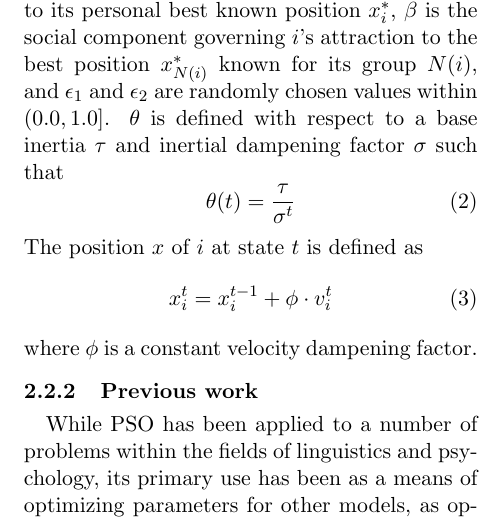
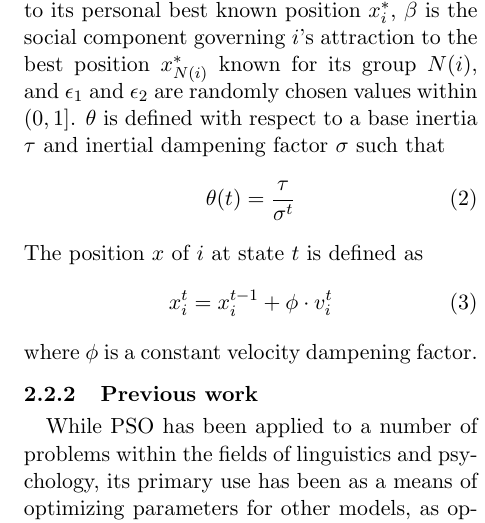
Before and after one commit to hchasestevens/undergraduate-dissertation, a LaTeX paper (conference/conference.tex): part of one column of page 4 of 9, cut so that both start at the same text. Compiled offline with pdfLaTeX.

Commit message:
Remove unnecessary decimal points

```diff
--- a/conference/conference.tex
+++ b/conference/conference.tex
@@ -76,7 +76,7 @@ v_i^t = \theta(t) \cdot v_i^{t-1} & + \alpha \cdot \epsilon_1 \cdot (x_i^* - x_i
                                   & + \beta \cdot \epsilon_2 \cdot (x_{N(i)}^* - x_i^{t-1})
 \end{split}
 \end{multline}
-where $\theta$ is the inertial scheduling function, $\alpha$ is the cognitive component governing $i$'s attraction to its personal best known position $x_i^*$, $\beta$ is the social component governing $i$'s attraction to the best position $x_{N(i)}^*$ known for its group $N(i)$, and $\epsilon_1$ and $\epsilon_2$ are randomly chosen values within $\left(0.0, 1.0\right]$. $\theta$ is defined with respect to a base inertia $\tau$ and inertial dampening factor $\sigma$ such that
+where $\theta$ is the inertial scheduling function, $\alpha$ is the cognitive component governing $i$'s attraction to its personal best known position $x_i^*$, $\beta$ is the social component governing $i$'s attraction to the best position $x_{N(i)}^*$ known for its group $N(i)$, and $\epsilon_1$ and $\epsilon_2$ are randomly chosen values within $\left(0, 1\right]$. $\theta$ is defined with respect to a base inertia $\tau$ and inertial dampening factor $\sigma$ such that
 \begin{equation}
 \theta(t) = \frac{\tau}{\sigma^t}
 \end{equation}
```
Also changed, not shown: conference/conference.pdf.
